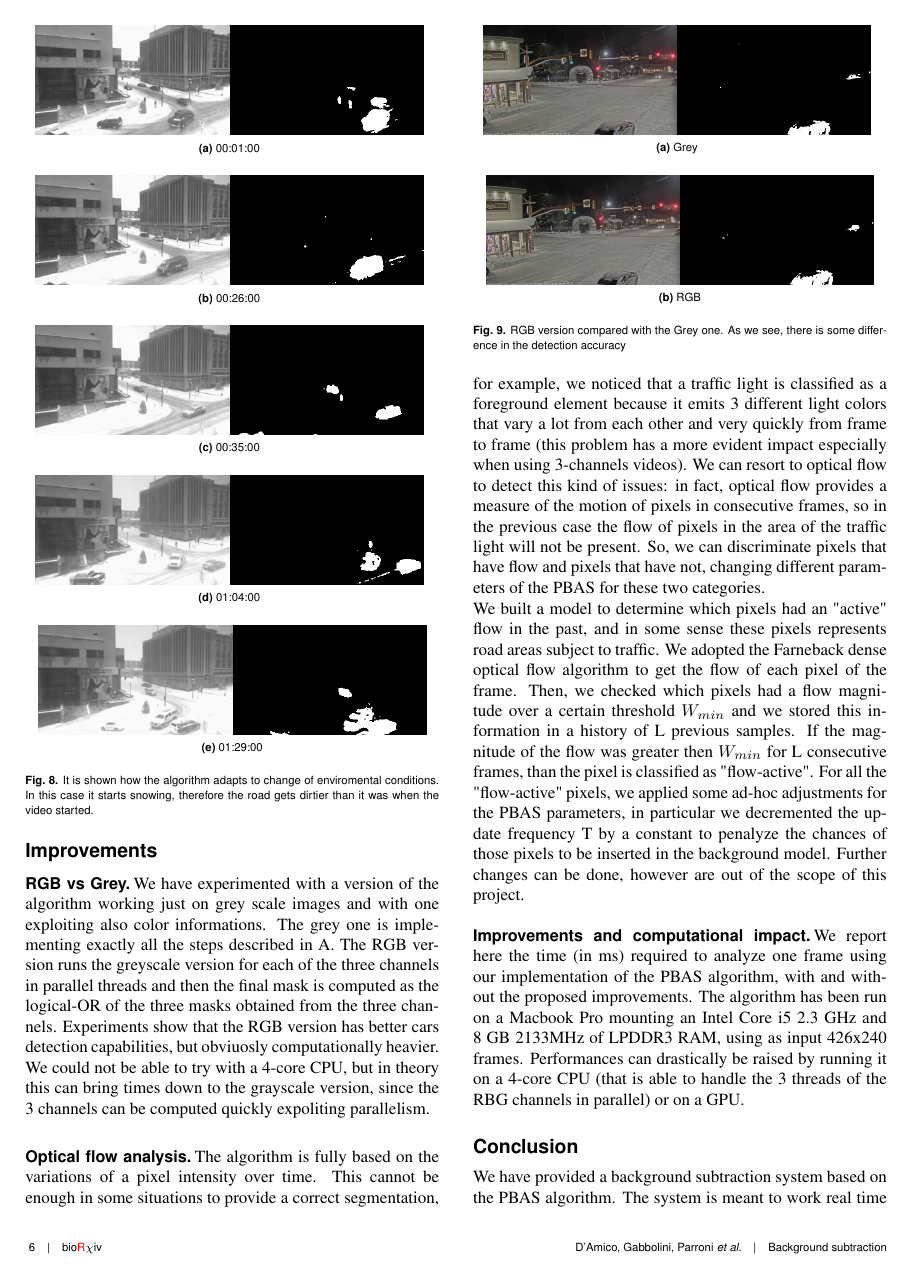
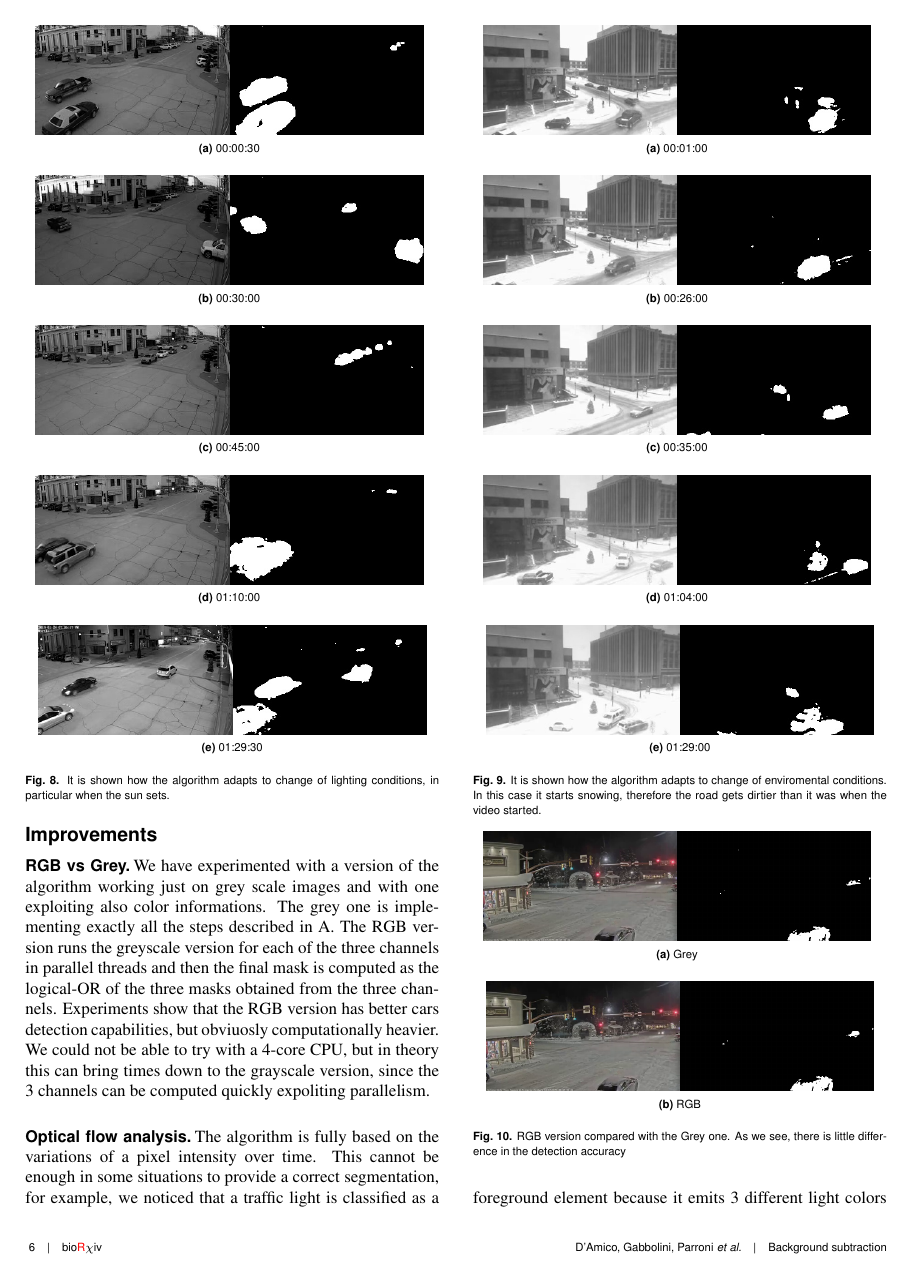
Before and after one commit to federicoparroni/IACV_background_subtractor, a LaTeX document (paper/Main.tex, which reads paper/Paper.tex): page 6 of 8. Compiled offline with pdfLaTeX.

Commit message:
sunset long period vid

```diff
--- a/paper/Paper.tex
+++ b/paper/Paper.tex
@@ -310,6 +310,31 @@ Since our goal is traffic monitoring 24/7, it is important to ensure that the al
 
 \begin{figure}[!t]
     \centering
+    \subfloat[][00:00:30]{
+        \includegraphics[width=0.45\textwidth]{Figures/sunset_1.jpg}
+    }
+    \newline
+    \subfloat[][00:30:00]{
+        \includegraphics[width=0.45\textwidth]{Figures/sunset_2.jpg}
+    }
+    \newline
+    \subfloat[][00:45:00]{
+        \includegraphics[width=0.45\textwidth]{Figures/sunset_3.jpg}
+    }
+    \newline
+    \subfloat[][01:10:00]{
+        \includegraphics[width=0.45\textwidth]{Figures/sunset_4.jpg}
+    }
+    \newline
+    \subfloat[][01:29:30]{
+        \includegraphics[width=0.45\textwidth]{Figures/sunset_5.jpg}
+    }
+    \caption{It is shown how the algorithm adapts to change of lighting conditions, in particular when the sun sets.}
+\end{figure}
+
+
+\begin{figure}[!t]
+    \centering
     \subfloat[][00:01:00]{
         \includegraphics[width=0.45\textwidth]{Figures/snow_60.jpg}
     }
@@ -349,7 +374,7 @@ Experiments show that the RGB version has better cars detection capabilities, bu
     \subfloat[][RGB]{
         \includegraphics[width=0.45\textwidth]{Figures/rgb.png}
     }
-	\caption{RGB version compared with the Grey one. As we see, there is some difference in the detection accuracy}
+	\caption{RGB version compared with the Grey one. As we see, there is little difference in the detection accuracy}
 \end{figure}
 
 \subsection*{Optical flow analysis}
```
Also changed, not shown: paper/Figures/sunset_1.jpg (added), paper/Figures/sunset_2.jpg (added), paper/Figures/sunset_3.jpg (added), paper/Figures/sunset_4.jpg (added), paper/Figures/sunset_5.jpg (added).
